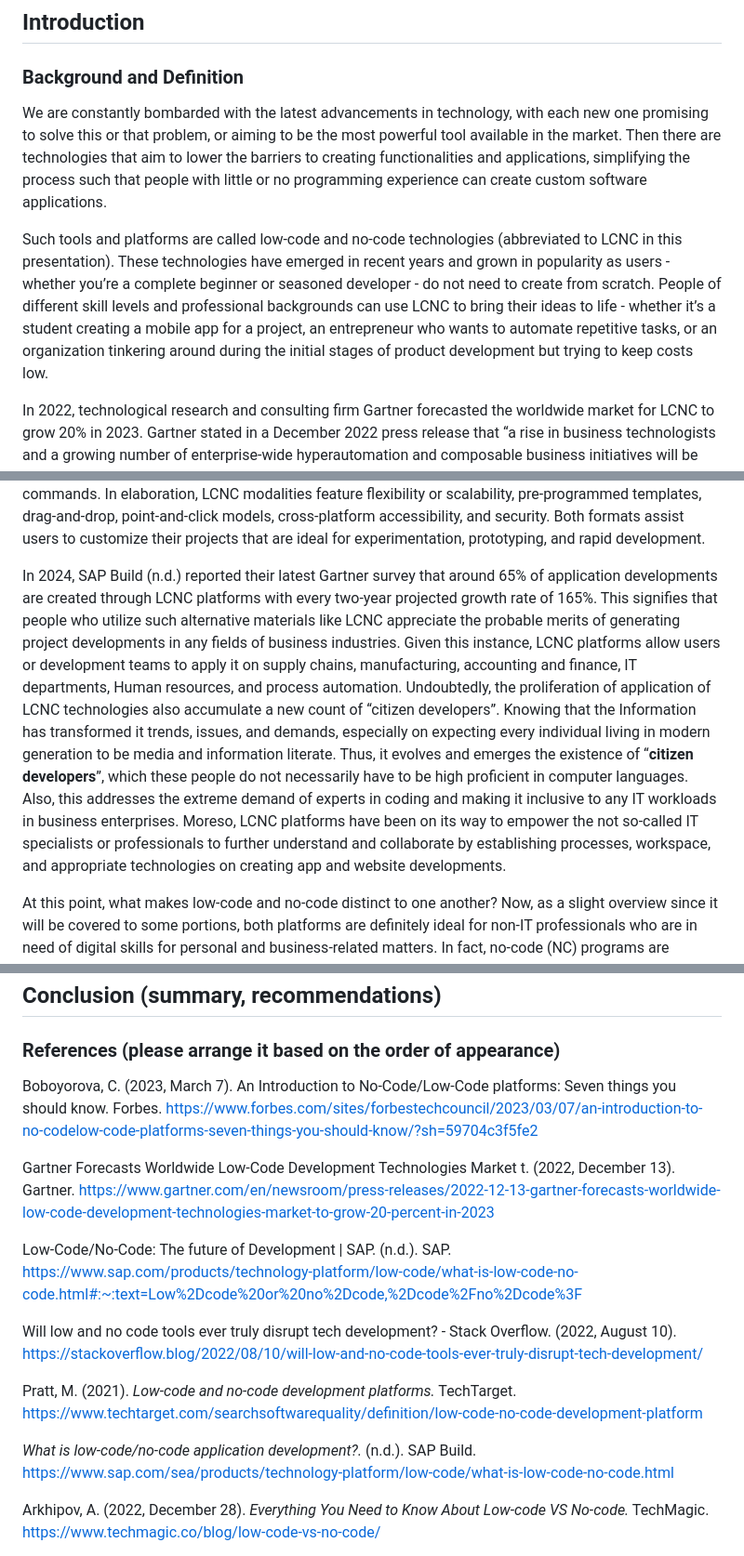
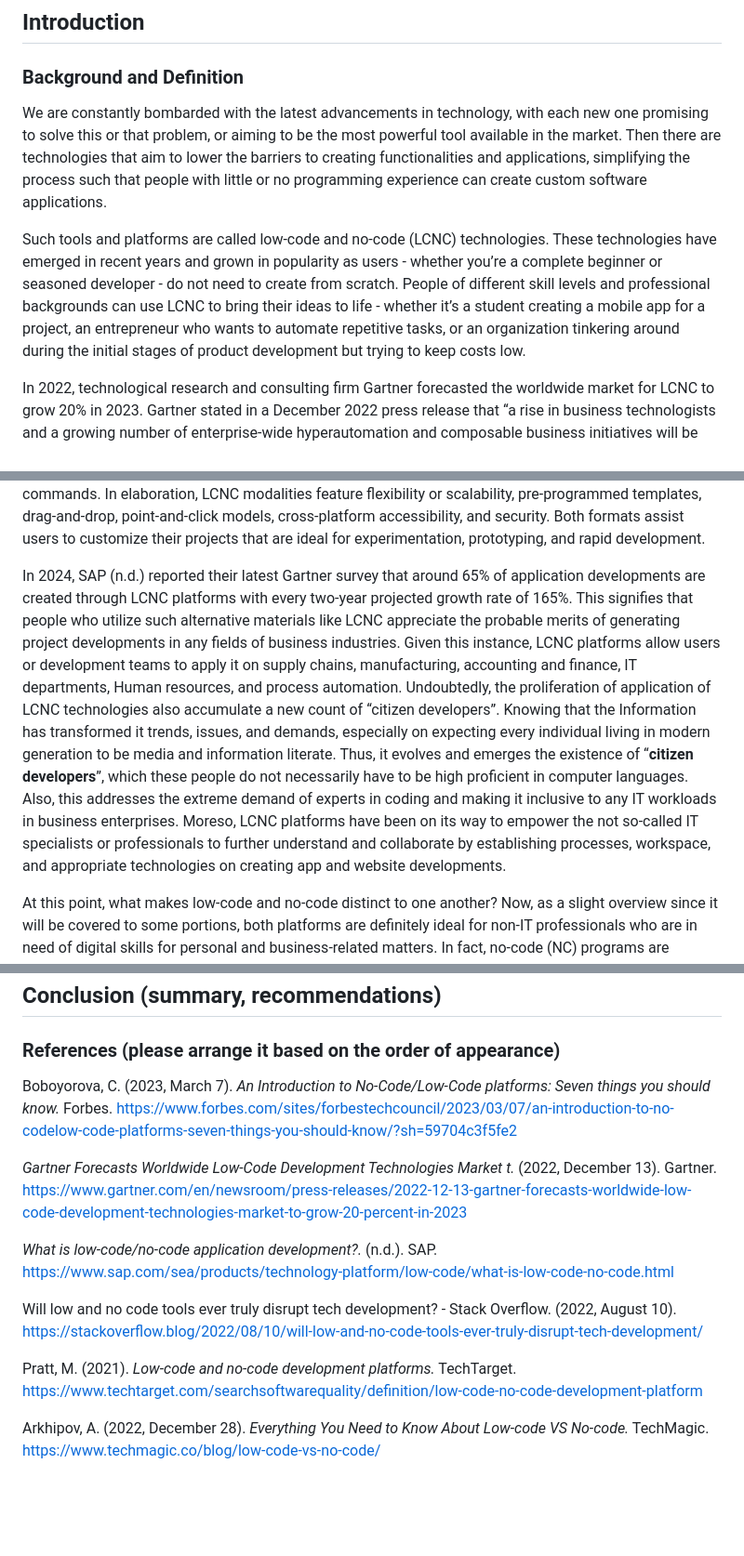
Before and after one commit to ibportugal/mms142-groupk-2023.github.io, a Markdown page: README.md, 3 parts joined by grey strips. Shown: that part at 93% size. GitHub-like rendering; blank space fills up the shorter version.

Commit message:
Update README.md
- Fixed some sentence errors on Introduction;
- Removed one duplicate on References;
- Edited some italics on References

```diff
--- a/README.md
+++ b/README.md
@@ -7,7 +7,7 @@ A Group Report about Disruptive Technologies in partial fulfillment of requireme
   ### Background and Definition
   We are constantly bombarded with the latest advancements in technology, with each new one promising to solve this or that problem, or aiming to be the most powerful tool available in the market. Then there are technologies that aim to lower the barriers to creating functionalities and applications, simplifying the process such that people with little or no programming experience can create custom software applications.
 
-  Such tools and platforms are called low-code and no-code technologies (abbreviated to LCNC in this presentation). These technologies have emerged in recent years and grown in popularity as users - whether you’re a complete beginner or seasoned developer - do not need to create from scratch. People of different skill levels and professional backgrounds can use LCNC to bring their ideas to life - whether it’s a student creating a mobile app for a project, an entrepreneur who wants to automate repetitive tasks, or an organization tinkering around during the initial stages of product development but trying to keep costs low.
+  Such tools and platforms are called low-code and no-code (LCNC) technologies. These technologies have emerged in recent years and grown in popularity as users - whether you’re a complete beginner or seasoned developer - do not need to create from scratch. People of different skill levels and professional backgrounds can use LCNC to bring their ideas to life - whether it’s a student creating a mobile app for a project, an entrepreneur who wants to automate repetitive tasks, or an organization tinkering around during the initial stages of product development but trying to keep costs low.
 
   In 2022, technological research and consulting firm Gartner forecasted the worldwide market for  LCNC to grow 20% in 2023. Gartner stated in a December 2022 press release that “a rise in business technologists and a growing number of enterprise-wide hyperautomation and composable business initiatives will be the key drivers accelerating the adoption of low-code technologies through 2026.”
 
@@ -18,7 +18,7 @@ While it has been asked what kind of disruption LCNC would cause to tech develop
 
 Indeed, low-code and no-code technologies alleviate the requirement of traditional coding to high programming languages. According to Pratt (2021), the process of utilizing LCNC technologies are similar into formulating a flowchart instead of entering a series of codes providing its specific functions or commands. In elaboration, LCNC modalities feature flexibility or scalability, pre-programmed templates, drag-and-drop, point-and-click models, cross-platform accessibility, and security. Both formats assist users to customize their projects that are ideal for experimentation, prototyping, and rapid development.
 
-In 2024, SAP Build (n.d.) reported their latest Gartner survey that around 65% of application developments are created through LCNC platforms with every two-year projected growth rate of 165%. This signifies that people who utilize such alternative materials like LCNC appreciate the probable merits of generating project developments in any fields of business industries. Given this instance, LCNC platforms allow users or development teams to apply it on supply chains, manufacturing, accounting and finance, IT departments, Human resources, and process automation. Undoubtedly, the proliferation of application of LCNC technologies also accumulate a new count of “citizen developers”. Knowing that the Information has transformed it trends, issues, and demands, especially on expecting every individual living in modern generation to be media and information literate. Thus, it evolves and emerges the existence of “**citizen developers**”, which these people do not necessarily have to be high proficient in computer languages. Also, this addresses the extreme demand of experts in coding and making it inclusive to any IT workloads in business enterprises. Moreso, LCNC platforms have been on its way to empower the not so-called IT specialists or professionals to further understand and collaborate by establishing processes, workspace, and appropriate technologies on creating app and website developments.
+In 2024, SAP (n.d.) reported their latest Gartner survey that around 65% of application developments are created through LCNC platforms with every two-year projected growth rate of 165%. This signifies that people who utilize such alternative materials like LCNC appreciate the probable merits of generating project developments in any fields of business industries. Given this instance, LCNC platforms allow users or development teams to apply it on supply chains, manufacturing, accounting and finance, IT departments, Human resources, and process automation. Undoubtedly, the proliferation of application of LCNC technologies also accumulate a new count of “citizen developers”. Knowing that the Information has transformed it trends, issues, and demands, especially on expecting every individual living in modern generation to be media and information literate. Thus, it evolves and emerges the existence of “**citizen developers**”, which these people do not necessarily have to be high proficient in computer languages. Also, this addresses the extreme demand of experts in coding and making it inclusive to any IT workloads in business enterprises. Moreso, LCNC platforms have been on its way to empower the not so-called IT specialists or professionals to further understand and collaborate by establishing processes, workspace, and appropriate technologies on creating app and website developments.
 
 At this point, what makes low-code and no-code distinct to one another? Now, as a slight overview since it will be covered to some portions, both platforms are definitely ideal for non-IT professionals who are in need of digital skills for personal and business-related matters. In fact, no-code (NC) programs are suitable enough for total beginners, where people can create applications by dominantly utilizing drag-and-drop features. Otherwise, low-code (LC) programs still allow individuals to develop their applications, yet this amplifies more automation towards the users on how they customize their projects by adding little coding commands for some significant enterprise requirements. Overall, it can be denoted that no-code is purely visual and less time-consuming, yet low-code is linked visual and coding with increased development time process as a differentiation to one another (Arkhipov, 2022).
 
@@ -73,18 +73,16 @@ While initial costs might include subscription fees for these platforms, they ar
 
 ### References (please arrange it based on the order of appearance)
 
-Boboyorova, C. (2023, March 7). An Introduction to No-Code/Low-Code platforms: Seven things you should know. Forbes.
+Boboyorova, C. (2023, March 7). *An Introduction to No-Code/Low-Code platforms: Seven things you should know.* Forbes.
 https://www.forbes.com/sites/forbestechcouncil/2023/03/07/an-introduction-to-no-codelow-code-platforms-seven-things-you-should-know/?sh=59704c3f5fe2
 
-Gartner Forecasts Worldwide Low-Code Development Technologies Market t. (2022, December 13). Gartner. https://www.gartner.com/en/newsroom/press-releases/2022-12-13-gartner-forecasts-worldwide-low-code-development-technologies-market-to-grow-20-percent-in-2023
+*Gartner Forecasts Worldwide Low-Code Development Technologies Market t.* (2022, December 13). Gartner. https://www.gartner.com/en/newsroom/press-releases/2022-12-13-gartner-forecasts-worldwide-low-code-development-technologies-market-to-grow-20-percent-in-2023
 
-Low-Code/No-Code: The future of Development | SAP. (n.d.). SAP. https://www.sap.com/products/technology-platform/low-code/what-is-low-code-no-code.html#:~:text=Low%2Dcode%20or%20no%2Dcode,%2Dcode%2Fno%2Dcode%3F
+*What is low-code/no-code application development?.* (n.d.). SAP. https://www.sap.com/sea/products/technology-platform/low-code/what-is-low-code-no-code.html
 
 Will low and no code tools ever truly disrupt tech development? - Stack Overflow. (2022, August 10). https://stackoverflow.blog/2022/08/10/will-low-and-no-code-tools-ever-truly-disrupt-tech-development/
 
 Pratt, M. (2021). *Low-code and no-code development platforms.* TechTarget. https://www.techtarget.com/searchsoftwarequality/definition/low-code-no-code-development-platform
-
-*What is low-code/no-code application development?.* (n.d.). SAP Build. https://www.sap.com/sea/products/technology-platform/low-code/what-is-low-code-no-code.html
 
 Arkhipov, A. (2022, December 28). *Everything You Need to Know About Low-code VS No-code.*  TechMagic. https://www.techmagic.co/blog/low-code-vs-no-code/
 
```
